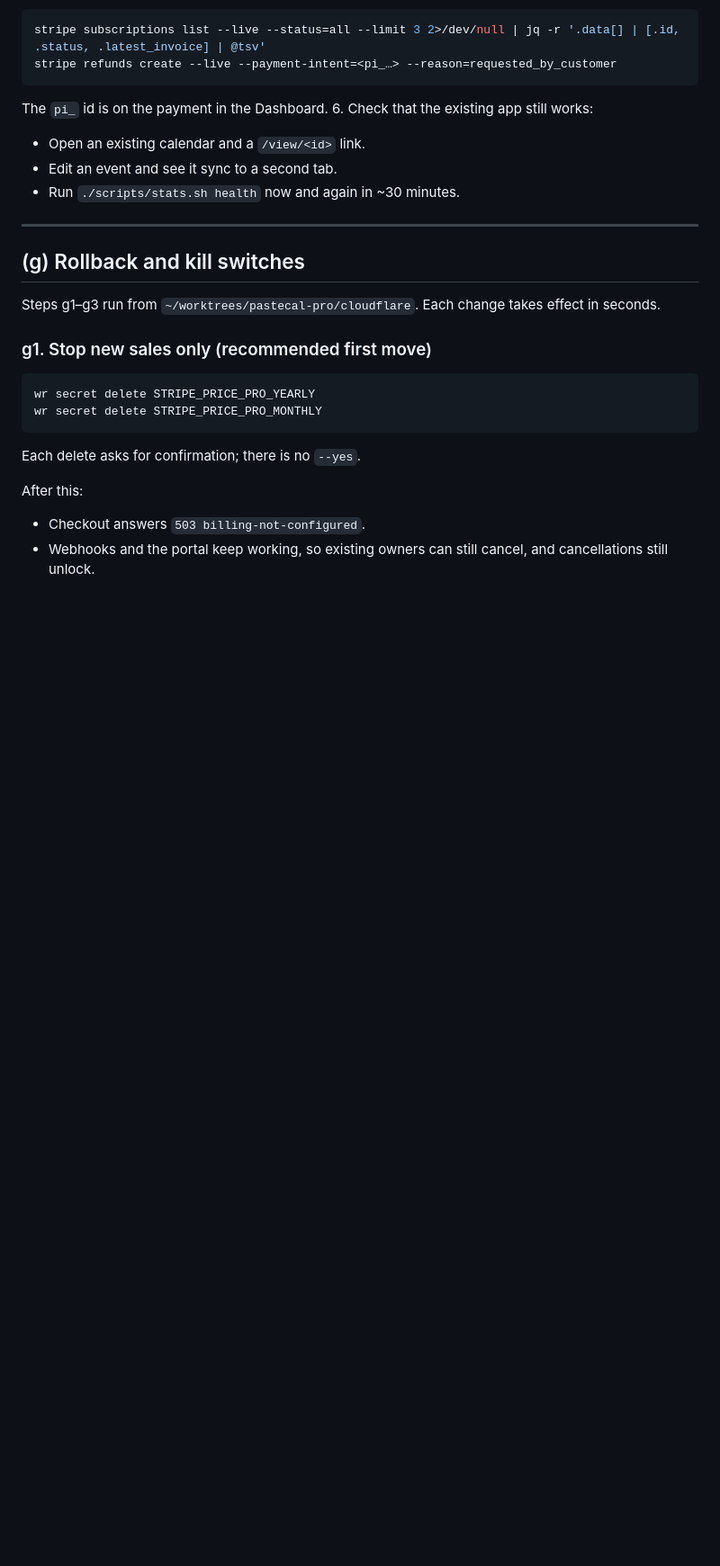
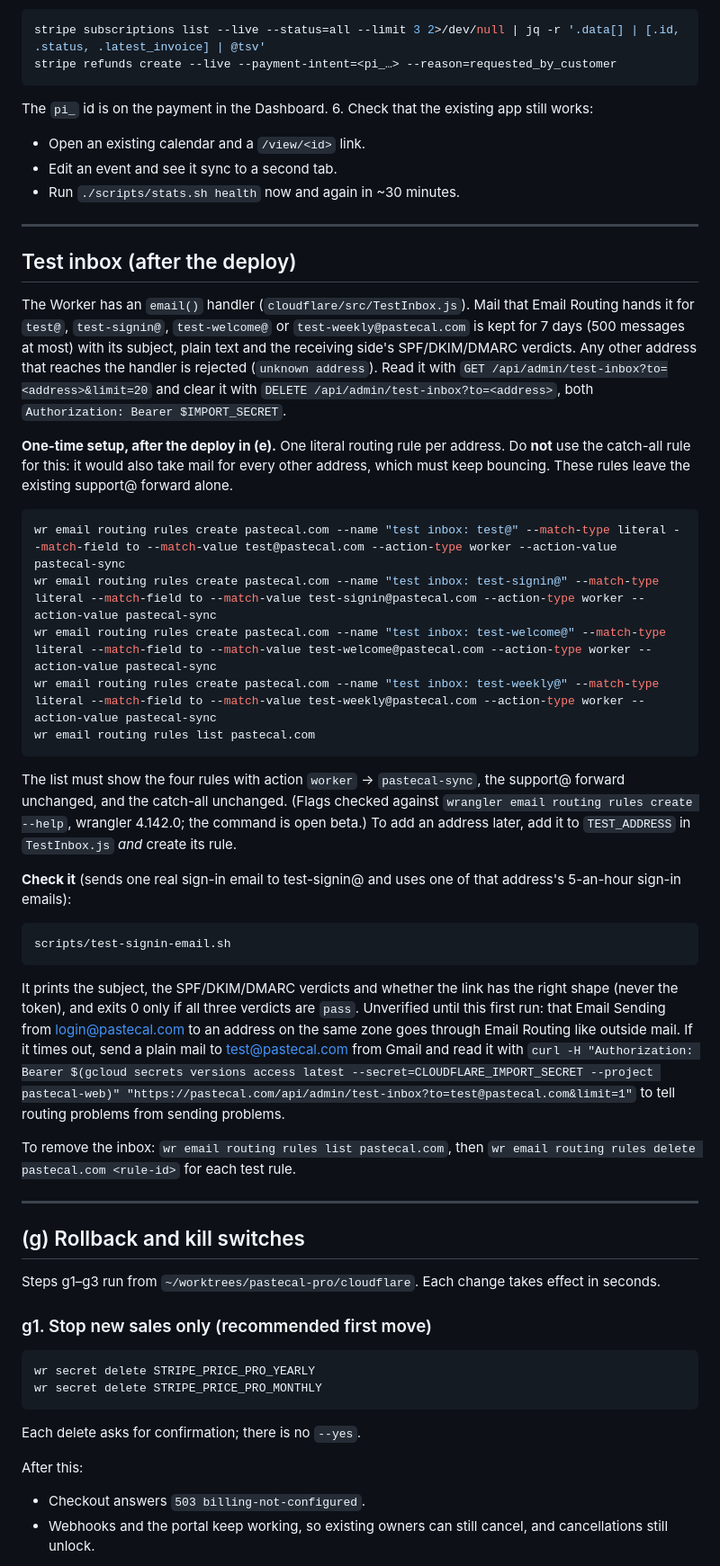
Before and after one commit to kazad/pastecal, a Markdown page: docs/pro-launch.md, the part around one of its changes. Shown at 90% size. Drawn GitHub-style; blank space fills up the shorter version.

Commit message:
Document the test inbox in the launch runbook: four literal Email Routing rules to the Worker (no catch-all), and how to check delivery with scripts/test-signin-email.sh.
Co-Authored-By: Claude Opus 5.5 <noreply@anthropic.com>

````diff
--- a/docs/pro-launch.md
+++ b/docs/pro-launch.md
@@ -396,6 +396,34 @@ stripe refunds create --live --payment-intent=<pi_…> --reason=requested_by_cus
 
 ---
 
+## Test inbox (after the deploy)
+
+The Worker has an `email()` handler (`cloudflare/src/TestInbox.js`). Mail that Email Routing hands it for `test@`, `test-signin@`, `test-welcome@` or `test-weekly@pastecal.com` is kept for 7 days (500 messages at most) with its subject, plain text and the receiving side's SPF/DKIM/DMARC verdicts. Any other address that reaches the handler is rejected (`unknown address`). Read it with `GET /api/admin/test-inbox?to=<address>&limit=20` and clear it with `DELETE /api/admin/test-inbox?to=<address>`, both `Authorization: Bearer $IMPORT_SECRET`.
+
+**One-time setup, after the deploy in (e).** One literal routing rule per address. Do **not** use the catch-all rule for this: it would also take mail for every other address, which must keep bouncing. These rules leave the existing support@ forward alone.
+
+```zsh
+wr email routing rules create pastecal.com --name "test inbox: test@" --match-type literal --match-field to --match-value test@pastecal.com --action-type worker --action-value pastecal-sync
+wr email routing rules create pastecal.com --name "test inbox: test-signin@" --match-type literal --match-field to --match-value test-signin@pastecal.com --action-type worker --action-value pastecal-sync
+wr email routing rules create pastecal.com --name "test inbox: test-welcome@" --match-type literal --match-field to --match-value test-welcome@pastecal.com --action-type worker --action-value pastecal-sync
+wr email routing rules create pastecal.com --name "test inbox: test-weekly@" --match-type literal --match-field to --match-value test-weekly@pastecal.com --action-type worker --action-value pastecal-sync
+wr email routing rules list pastecal.com
+```
+
+The list must show the four rules with action `worker` → `pastecal-sync`, the support@ forward unchanged, and the catch-all unchanged. (Flags checked against `wrangler email routing rules create --help`, wrangler 4.142.0; the command is open beta.) To add an address later, add it to `TEST_ADDRESS` in `TestInbox.js` *and* create its rule.
+
+**Check it** (sends one real sign-in email to test-signin@ and uses one of that address's 5-an-hour sign-in emails):
+
+```zsh
+scripts/test-signin-email.sh
+```
+
+It prints the subject, the SPF/DKIM/DMARC verdicts and whether the link has the right shape (never the token), and exits 0 only if all three verdicts are `pass`. Unverified until this first run: that Email Sending from login@pastecal.com to an address on the same zone goes through Email Routing like outside mail. If it times out, send a plain mail to test@pastecal.com from Gmail and read it with `curl -H "Authorization: Bearer $(gcloud secrets versions access latest --secret=CLOUDFLARE_IMPORT_SECRET --project pastecal-web)" "https://pastecal.com/api/admin/test-inbox?to=test@pastecal.com&limit=1"` to tell routing problems from sending problems.
+
+To remove the inbox: `wr email routing rules list pastecal.com`, then `wr email routing rules delete pastecal.com <rule-id>` for each test rule.
+
+---
+
 ## (g) Rollback and kill switches
 
 Steps g1–g3 run from `~/worktrees/pastecal-pro/cloudflare`. Each change takes effect in seconds.
````
Also changed, not shown: other parts of docs/pro-launch.md (+1 -1 lines).
